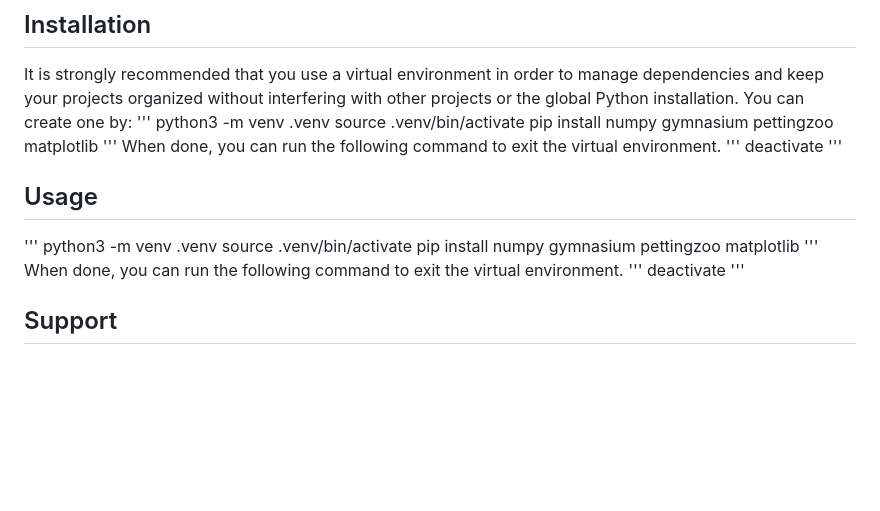
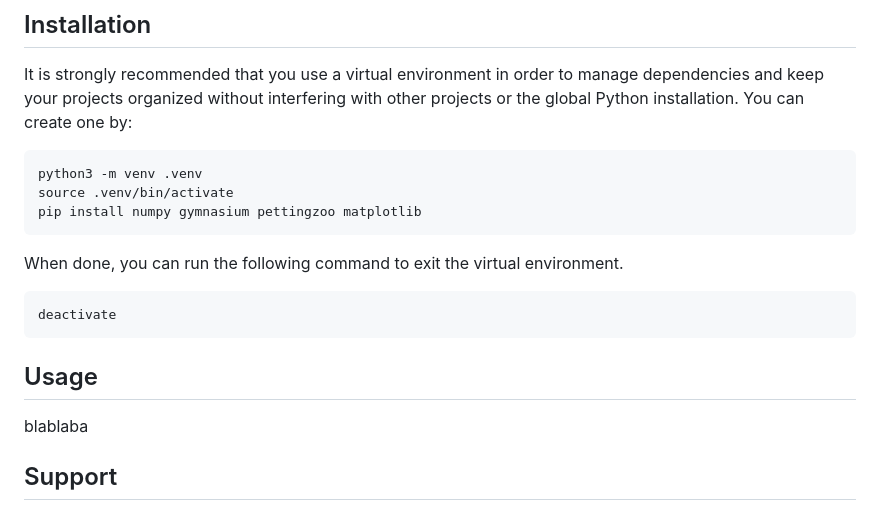
Before and after one commit to clemenjuan/autops-rl, a Markdown page: README.md, the part around the change. GitHub-like rendering; blank space fills up the shorter version.

````diff
--- a/README.md
+++ b/README.md
@@ -66,26 +66,19 @@ Depending on what you are making, it can be a good idea to include screenshots o
 
 ## Installation
 It is strongly recommended that you use a virtual environment in order to manage dependencies and keep your projects organized without interfering with other projects or the global Python installation. You can create one by:
-'''
+```
 python3 -m venv .venv
 source .venv/bin/activate
 pip install numpy gymnasium pettingzoo matplotlib
-'''
+```
+
 When done, you can run the following command to exit the virtual environment.
-'''
+```
 deactivate
-'''
+```
 
 ## Usage
-'''
-python3 -m venv .venv
-source .venv/bin/activate
-pip install numpy gymnasium pettingzoo matplotlib
-'''
-When done, you can run the following command to exit the virtual environment.
-'''
-deactivate
-'''
+blablaba
 
 ## Support
 Tell people where they can go to for help. It can be any combination of an issue tracker, a chat room, an email address, etc.
````
